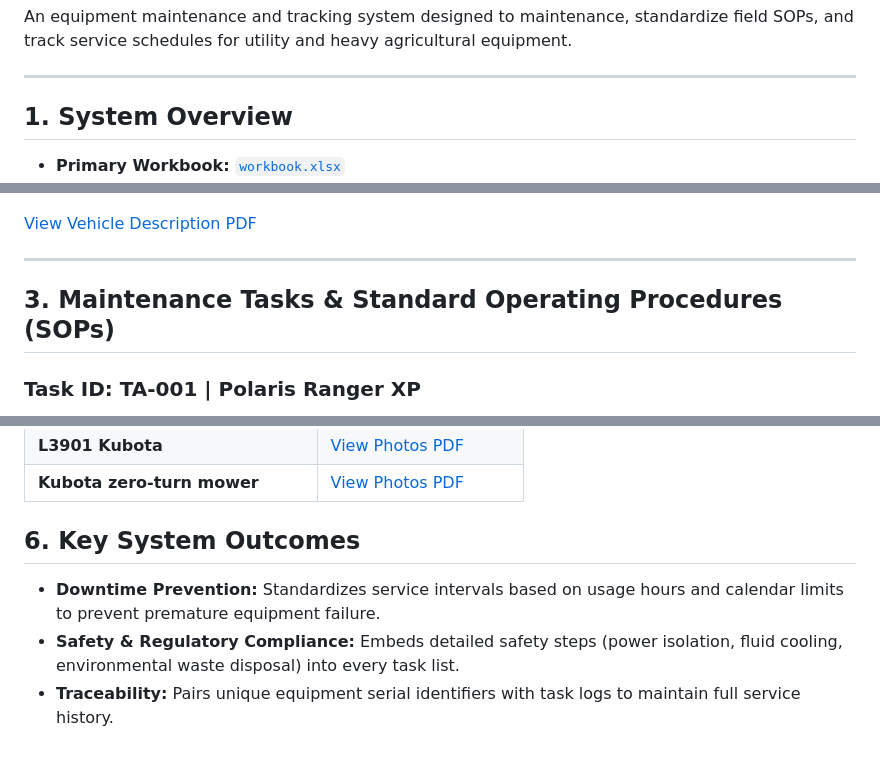
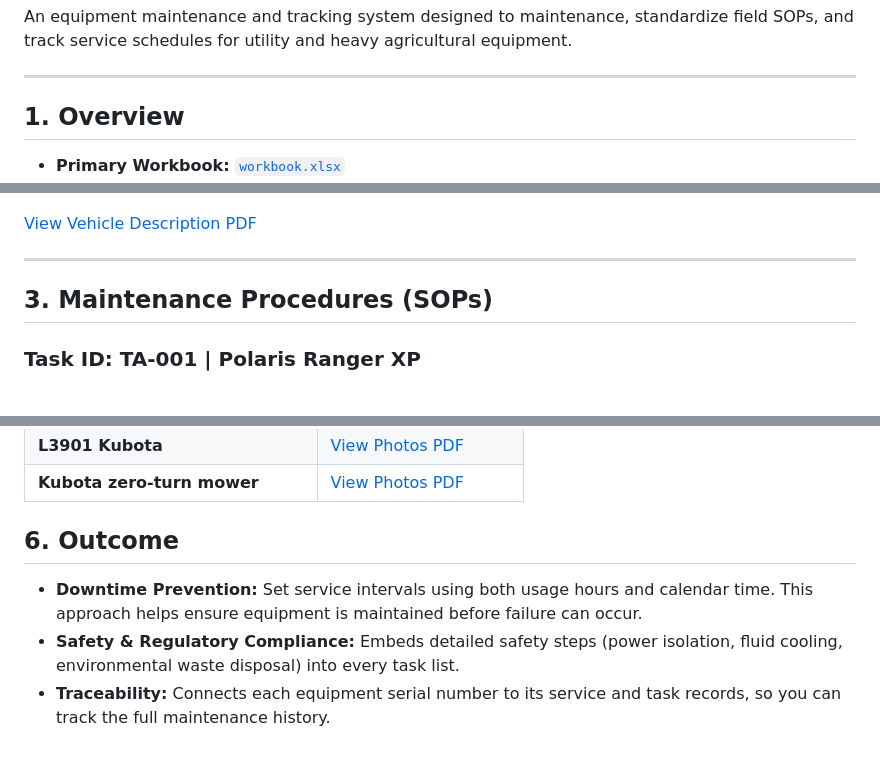
Before and after one commit to AugustWagemanENG/portfolio, a Markdown page: equipment-maintenance-sap.md, 3 parts joined by grey strips. Drawn GitHub-style.

```diff
--- a/equipment-maintenance-sap.md
+++ b/equipment-maintenance-sap.md
@@ -6,7 +6,7 @@ An equipment maintenance and tracking system designed to maintenance, standardiz
 
 ---
 
-## 1. System Overview
+## 1. Overview
 
 * **Primary Workbook:** [`workbook.xlsx`](./workbook.xlsx)
 * **Framework:** SAP Maintenance Plan Model (Equipment ID -> Maintenance Task -> SOP -> Schedule)
@@ -26,7 +26,7 @@ An equipment maintenance and tracking system designed to maintenance, standardiz
 
 ---
 
-## 3. Maintenance Tasks & Standard Operating Procedures (SOPs)
+## 3. Maintenance Procedures (SOPs)
 
 ### Task ID: TA-001 | Polaris Ranger XP
 * **Target Vehicle:** Polaris Ranger XP (PROSTAR)
@@ -101,8 +101,8 @@ An equipment maintenance and tracking system designed to maintenance, standardiz
 
 
 
-## 6. Key System Outcomes
+## 6. Outcome
 
-* **Downtime Prevention:** Standardizes service intervals based on usage hours and calendar limits to prevent premature equipment failure.
+* **Downtime Prevention:** Set service intervals using both usage hours and calendar time. This approach helps ensure equipment is maintained before failure can occur.
 * **Safety & Regulatory Compliance:** Embeds detailed safety steps (power isolation, fluid cooling, environmental waste disposal) into every task list.
-* **Traceability:** Pairs unique equipment serial identifiers with task logs to maintain full service history.
+* **Traceability:** Connects each equipment serial number to its service and task records, so you can track the full maintenance history.
```
Also changed, not shown: other parts of equipment-maintenance-sap.md (+1 -1 lines).
